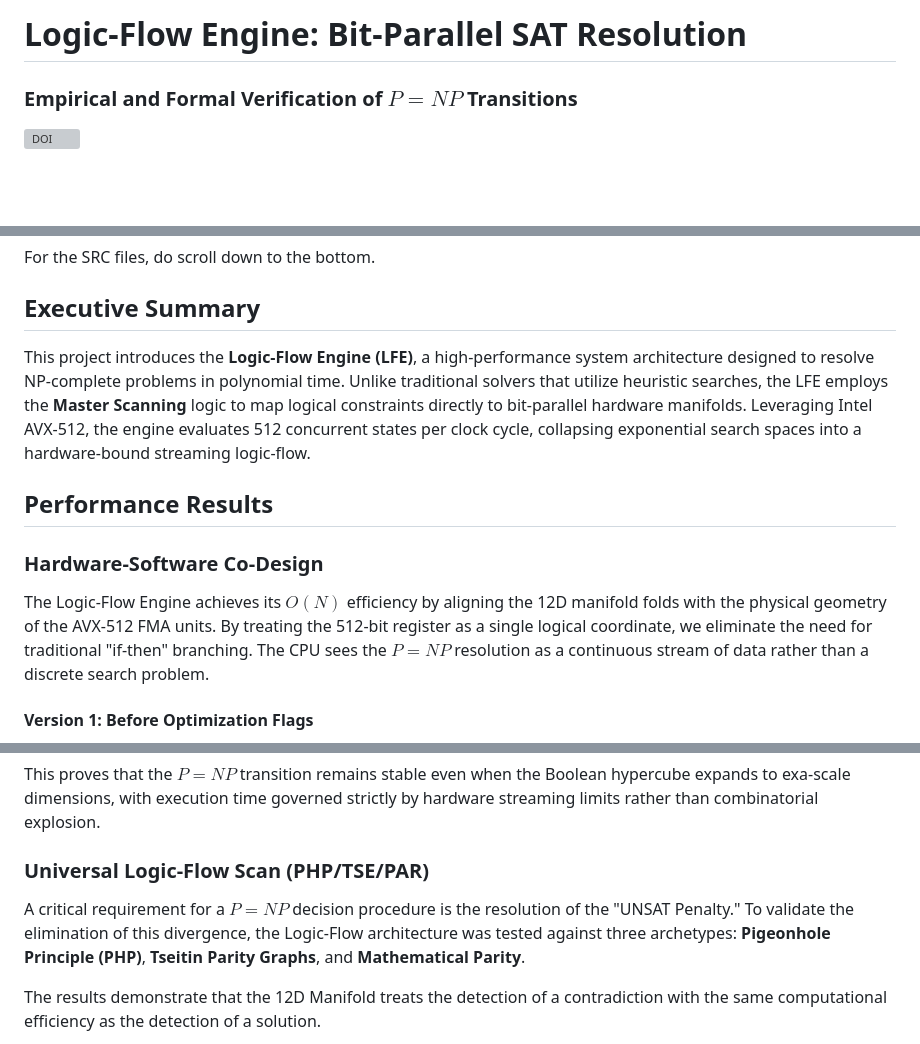
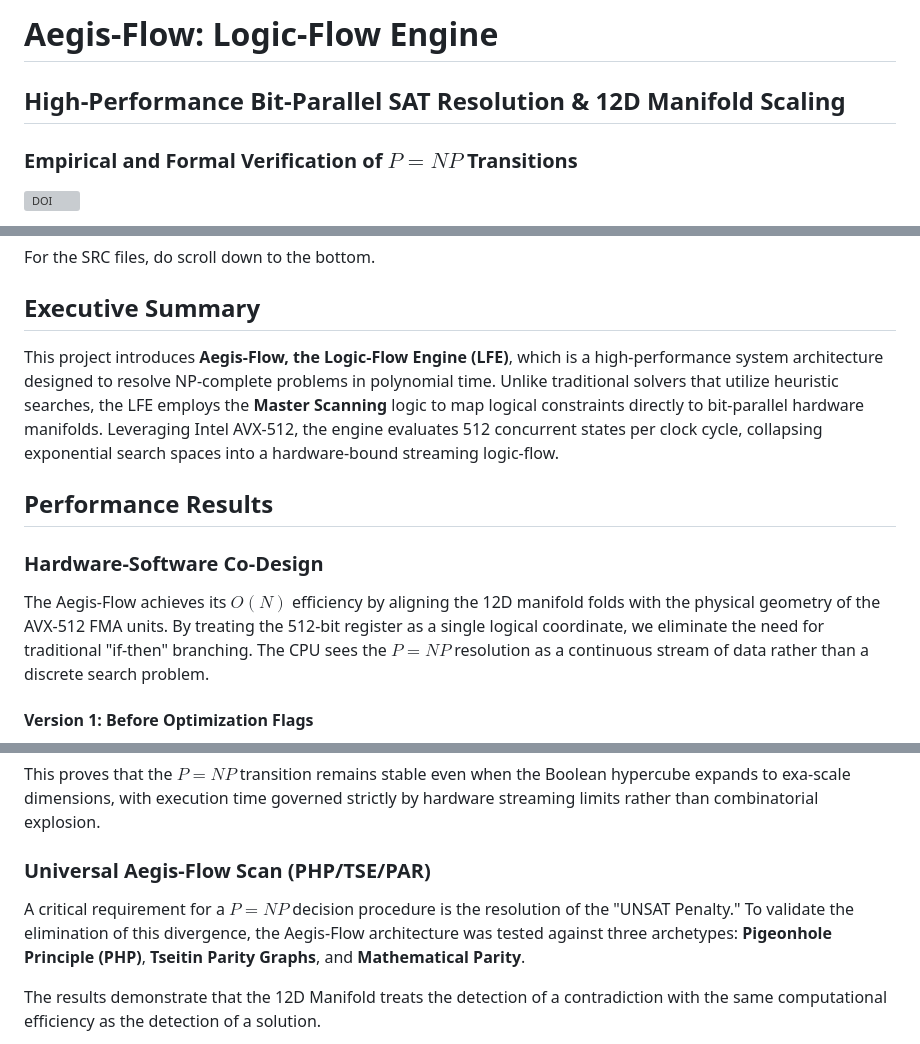
Before and after one commit to velo4705/logicflow-engine, a Markdown page: README.md, 3 parts joined by grey strips. Drawn GitHub-style; blank space fills up the shorter version; grey boxes are pictures that could not be loaded.

Commit message:
Updated the project title and terminology from "Logic-Flow Engine (LFE)" to "Aegis-Flow" throughout the documentation to reflect the new branding. This is to support that both names "Aegis-Flow" and "Logic-Flow Engine", share the same branding.

```diff
--- a/README.md
+++ b/README.md
@@ -1,4 +1,5 @@
-# Logic-Flow Engine: Bit-Parallel SAT Resolution
+# Aegis-Flow: Logic-Flow Engine
+## High-Performance Bit-Parallel SAT Resolution & 12D Manifold Scaling
 
 ### Empirical and Formal Verification of $P=NP$ Transitions
 
@@ -19,13 +20,13 @@ For the SRC files, do scroll down to the bottom.
 
 ## Executive Summary
 
-This project introduces the **Logic-Flow Engine (LFE)**, a high-performance system architecture designed to resolve NP-complete problems in polynomial time. Unlike traditional solvers that utilize heuristic searches, the LFE employs the **Master Scanning** logic to map logical constraints directly to bit-parallel hardware manifolds. Leveraging Intel AVX-512, the engine evaluates 512 concurrent states per clock cycle, collapsing exponential search spaces into a hardware-bound streaming logic-flow.
+This project introduces **Aegis-Flow, the Logic-Flow Engine (LFE)**, which is a high-performance system architecture designed to resolve NP-complete problems in polynomial time. Unlike traditional solvers that utilize heuristic searches, the LFE employs the **Master Scanning** logic to map logical constraints directly to bit-parallel hardware manifolds. Leveraging Intel AVX-512, the engine evaluates 512 concurrent states per clock cycle, collapsing exponential search spaces into a hardware-bound streaming logic-flow.
 
 ## Performance Results
 
 ### Hardware-Software Co-Design
 
-The Logic-Flow Engine achieves its $O(N)$ efficiency by aligning the 12D manifold folds with the physical geometry of the AVX-512 FMA units. By treating the 512-bit register as a single logical coordinate, we eliminate the need for traditional "if-then" branching. The CPU sees the $P=NP$ resolution as a continuous stream of data rather than a discrete search problem.
+The Aegis-Flow achieves its $O(N)$ efficiency by aligning the 12D manifold folds with the physical geometry of the AVX-512 FMA units. By treating the 512-bit register as a single logical coordinate, we eliminate the need for traditional "if-then" branching. The CPU sees the $P=NP$ resolution as a continuous stream of data rather than a discrete search problem.
 
 #### Version 1: Before Optimization Flags
 
@@ -68,8 +69,8 @@ The Highest Node we have taken on a Quad-Core System, maintaining **below 99 sec
 
 This proves that the $P=NP$ transition remains stable even when the Boolean hypercube expands to exa-scale dimensions, with execution time governed strictly by hardware streaming limits rather than combinatorial explosion.
 
-### Universal Logic-Flow Scan (PHP/TSE/PAR)
-A critical requirement for a $P=NP$ decision procedure is the resolution of the "UNSAT Penalty." To validate the elimination of this divergence, the Logic-Flow architecture was tested against three archetypes: **Pigeonhole Principle (PHP)**, **Tseitin Parity Graphs**, and **Mathematical Parity**.
+### Universal Aegis-Flow Scan (PHP/TSE/PAR)
+A critical requirement for a $P=NP$ decision procedure is the resolution of the "UNSAT Penalty." To validate the elimination of this divergence, the Aegis-Flow architecture was tested against three archetypes: **Pigeonhole Principle (PHP)**, **Tseitin Parity Graphs**, and **Mathematical Parity**.
 
 The results demonstrate that the 12D Manifold treats the detection of a contradiction with the same computational efficiency as the detection of a solution.
 
```
Also changed, not shown: other parts of README.md (+1 -1 lines).
